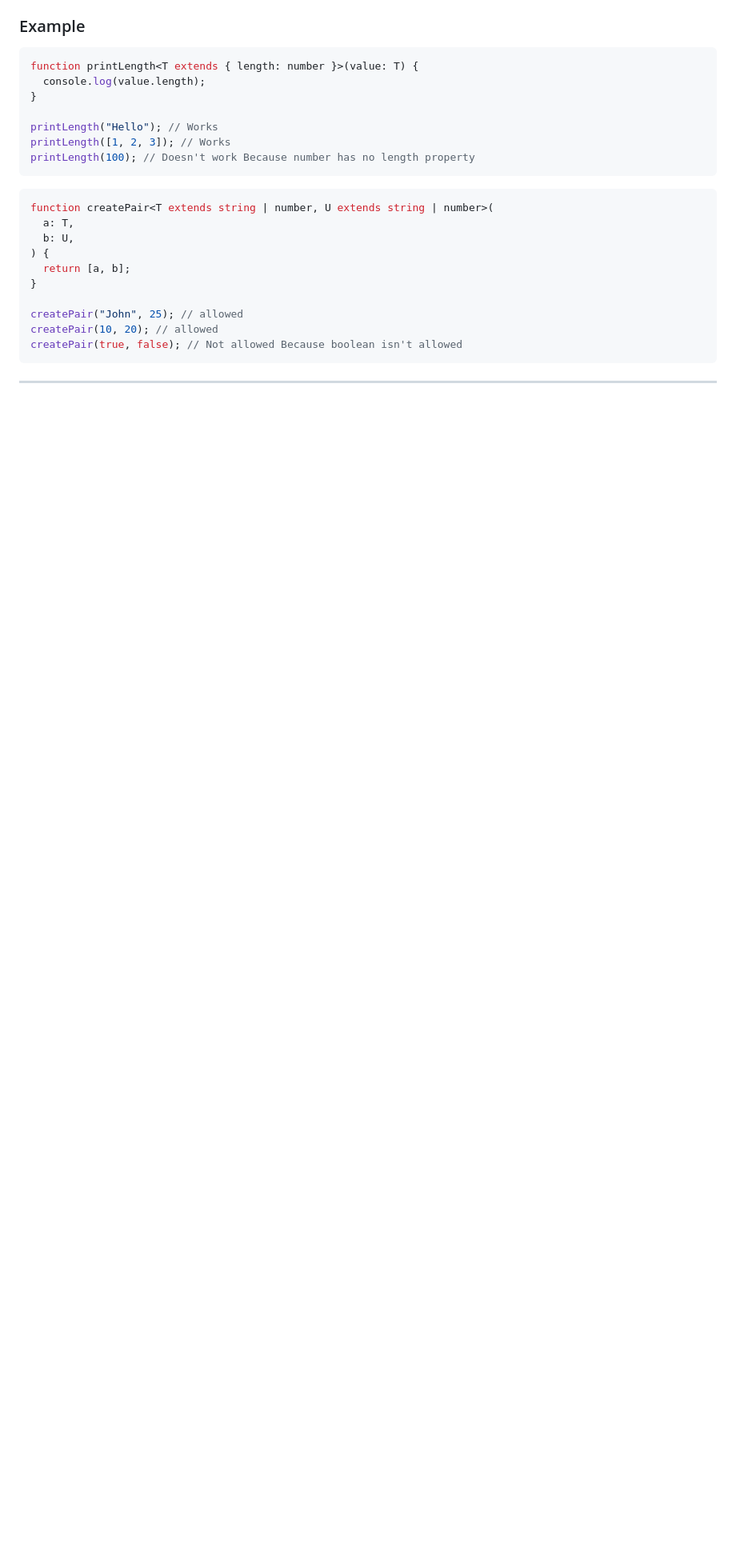
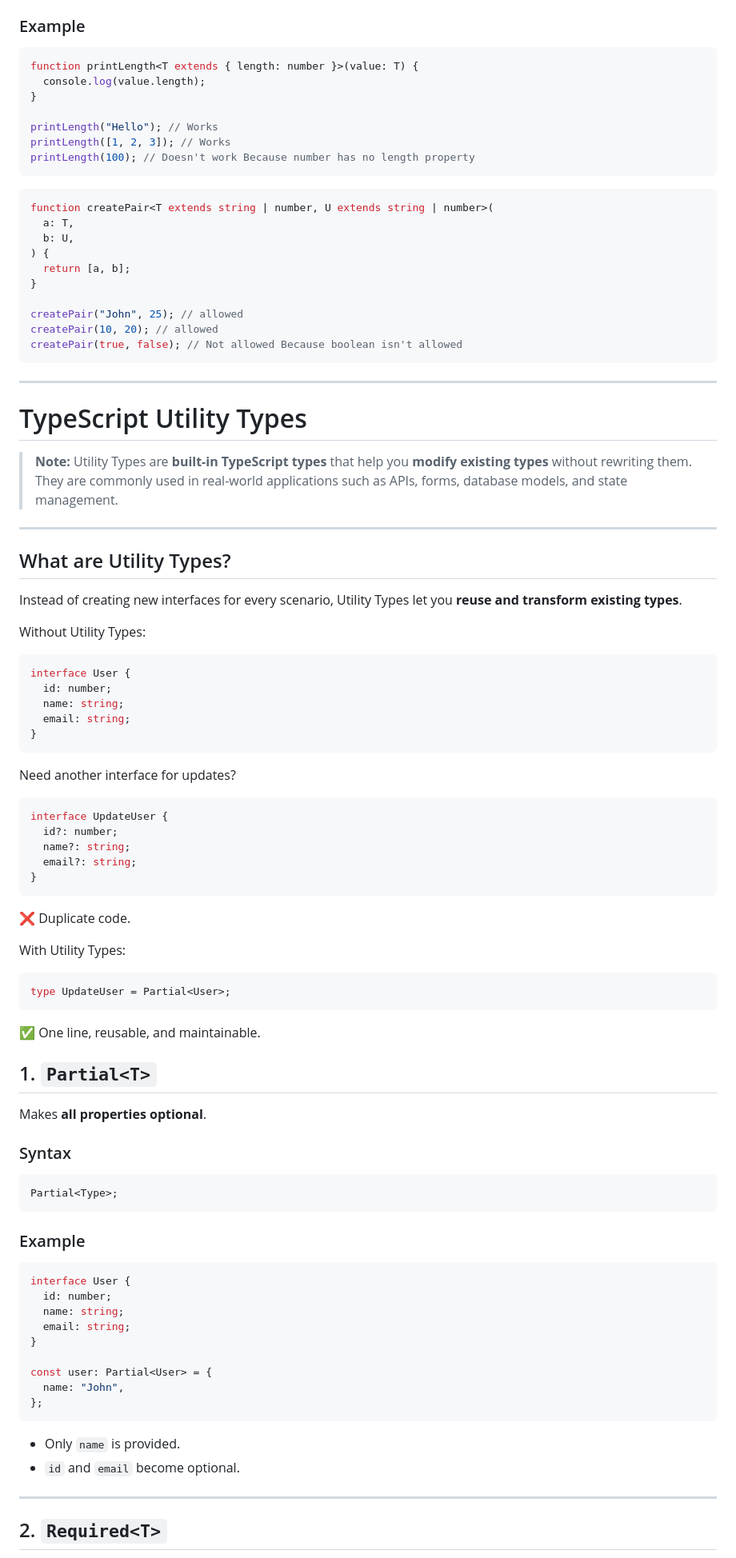
Before and after one commit to anudeep-gubba/typescript, a Markdown page: short-notes.md, the part around one of its changes. Shown at 80% size. Rendered like a GitHub page; blank space fills up the shorter version.

````diff
--- a/short-notes.md
+++ b/short-notes.md
@@ -187,5 +187,72 @@ createPair(10, 20); // allowed
 createPair(true, false); // Not allowed Because boolean isn't allowed
 ```
 
+---
+# TypeScript Utility Types
+
+> **Note:** Utility Types are **built-in TypeScript types** that help you **modify existing types** without rewriting them. They are commonly used in real-world applications such as APIs, forms, database models, and state management.
 
 ---
+
+## What are Utility Types?
+
+Instead of creating new interfaces for every scenario, Utility Types let you **reuse and transform existing types**.
+
+Without Utility Types:
+
+```ts
+interface User {
+  id: number;
+  name: string;
+  email: string;
+}
+```
+
+Need another interface for updates?
+
+```ts
+interface UpdateUser {
+  id?: number;
+  name?: string;
+  email?: string;
+}
+```
+
+❌ Duplicate code.
+
+With Utility Types:
+
+```ts
+type UpdateUser = Partial<User>;
+```
+
+✅ One line, reusable, and maintainable.
+
+## 1. `Partial<T>`
+
+Makes **all properties optional**.
+
+### Syntax
+
+```ts
+Partial<Type>;
+```
+
+### Example
+
+```ts
+interface User {
+  id: number;
+  name: string;
+  email: string;
+}
+
+const user: Partial<User> = {
+  name: "John",
+};
+```
+- Only `name` is provided.
+- `id` and `email` become optional.
+---
+## 2. `Required<T>`
+
````
Also changed, not shown: other parts of short-notes.md (+235 -0 lines).
